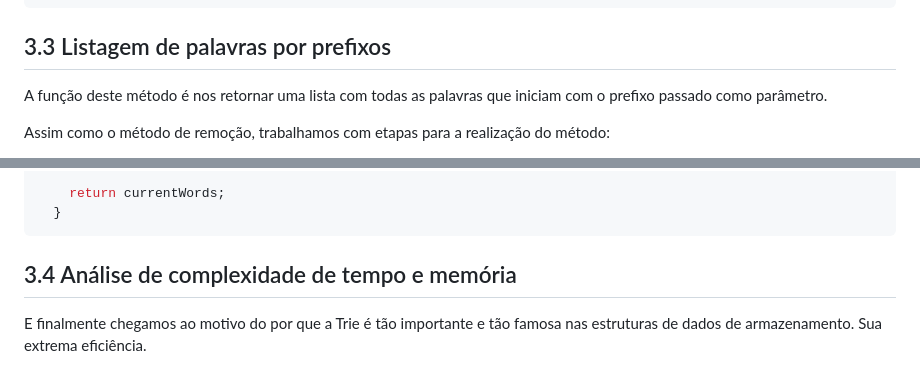
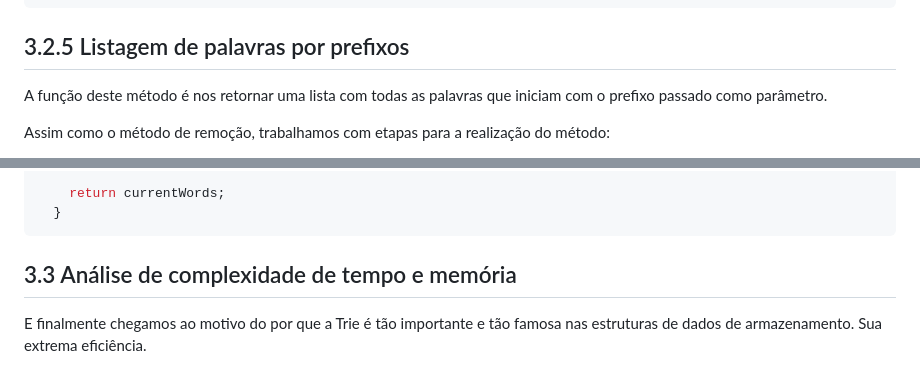
Before and after one commit to lucasfariasbl/trie-material, a Markdown page: README.md, 2 parts joined by grey strips. Drawn GitHub-style.

Commit message:
Update section numbers in README.md

````diff
--- a/README.md
+++ b/README.md
@@ -305,7 +305,7 @@ private boolean remove(String word, Node node, int index) {
     }
   }
 ```
-## 3.3 Listagem de palavras por prefixos
+## 3.2.5 Listagem de palavras por prefixos
 
 A função deste método é nos retornar uma lista com todas as palavras que iniciam com o prefixo passado como parâmetro.
 
@@ -366,7 +366,7 @@ private ArrayList<String> catchWords(Node currentNode, String currentPrefix, Arr
     return currentWords;
   }
 ```
-## 3.4 Análise de complexidade de tempo e memória
+## 3.3 Análise de complexidade de tempo e memória
 
 E finalmente chegamos ao motivo do por que a Trie é tão importante e tão famosa nas estruturas de dados de armazenamento. Sua extrema eficiência.
 
````
